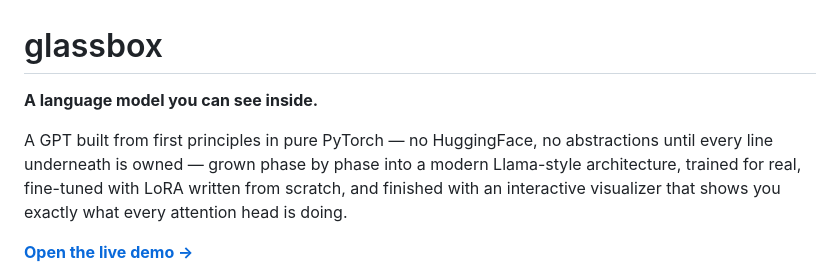
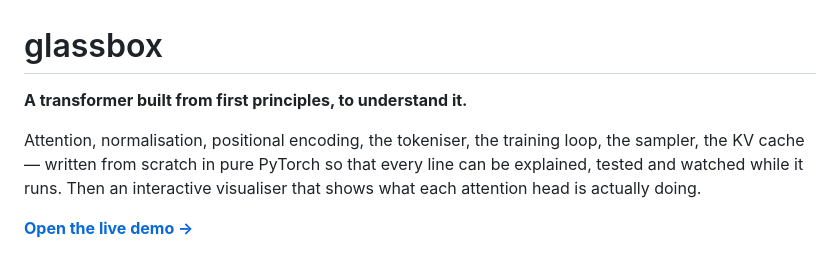
Before and after one commit to udit-rawat/glassbox, a Markdown page: README.md, the part around one of its changes. Drawn GitHub-style.

```diff
--- a/README.md
+++ b/README.md
@@ -1,12 +1,11 @@
 # glassbox
 
-**A language model you can see inside.**
+**A transformer built from first principles, to understand it.**
 
-A GPT built from first principles in pure PyTorch — no HuggingFace, no
-abstractions until every line underneath is owned — grown phase by phase
-into a modern Llama-style architecture, trained for real, fine-tuned with
-LoRA written from scratch, and finished with an interactive visualizer
-that shows you exactly what every attention head is doing.
+Attention, normalisation, positional encoding, the tokeniser, the training
+loop, the sampler, the KV cache — written from scratch in pure PyTorch so that
+every line can be explained, tested and watched while it runs. Then an
+interactive visualiser that shows what each attention head is actually doing.
 
 **[Open the live demo →](https://udit-rawat.github.io/glassbox/)**
 
```
Also changed, not shown: other parts of README.md (+54 -6 lines).
